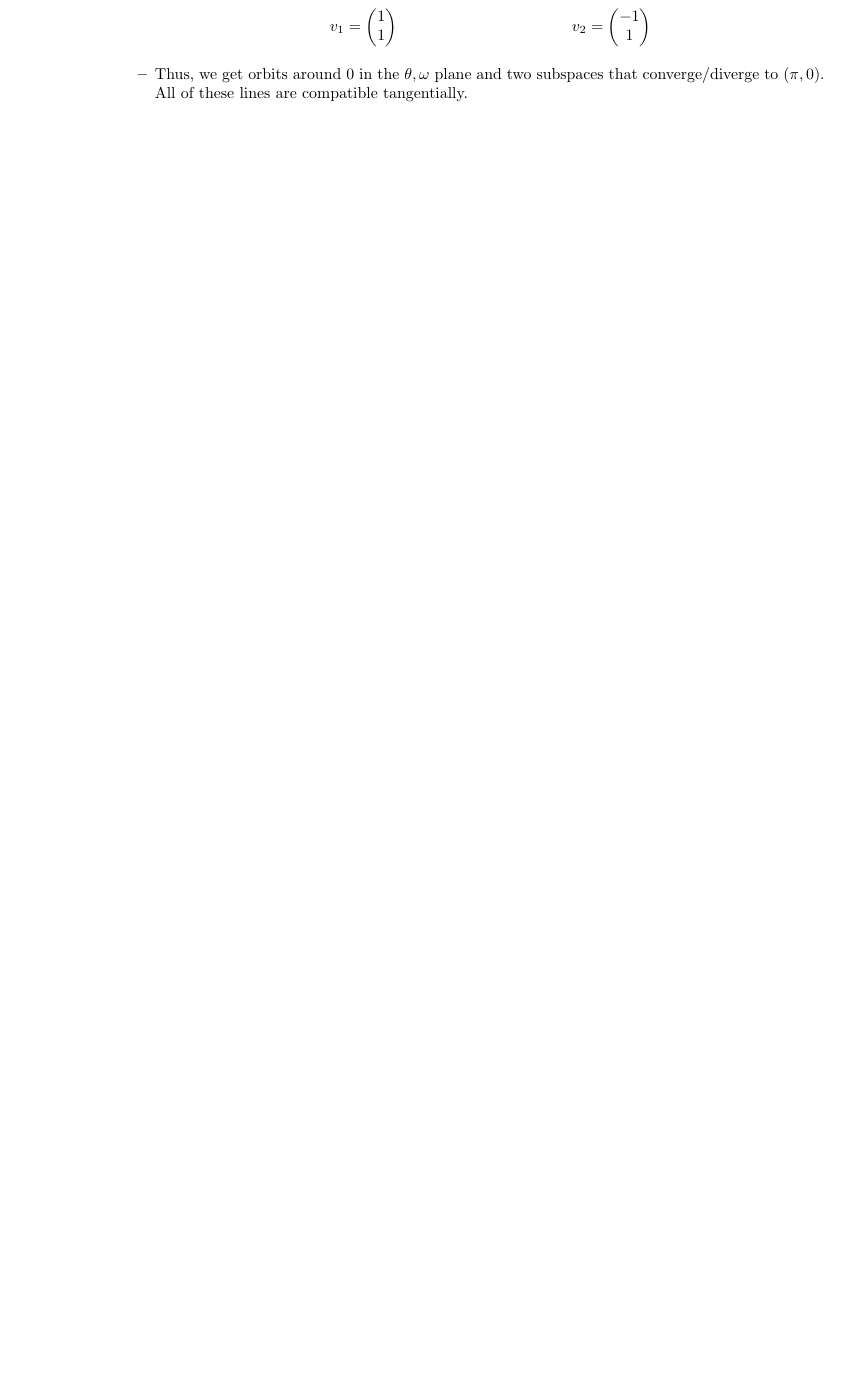
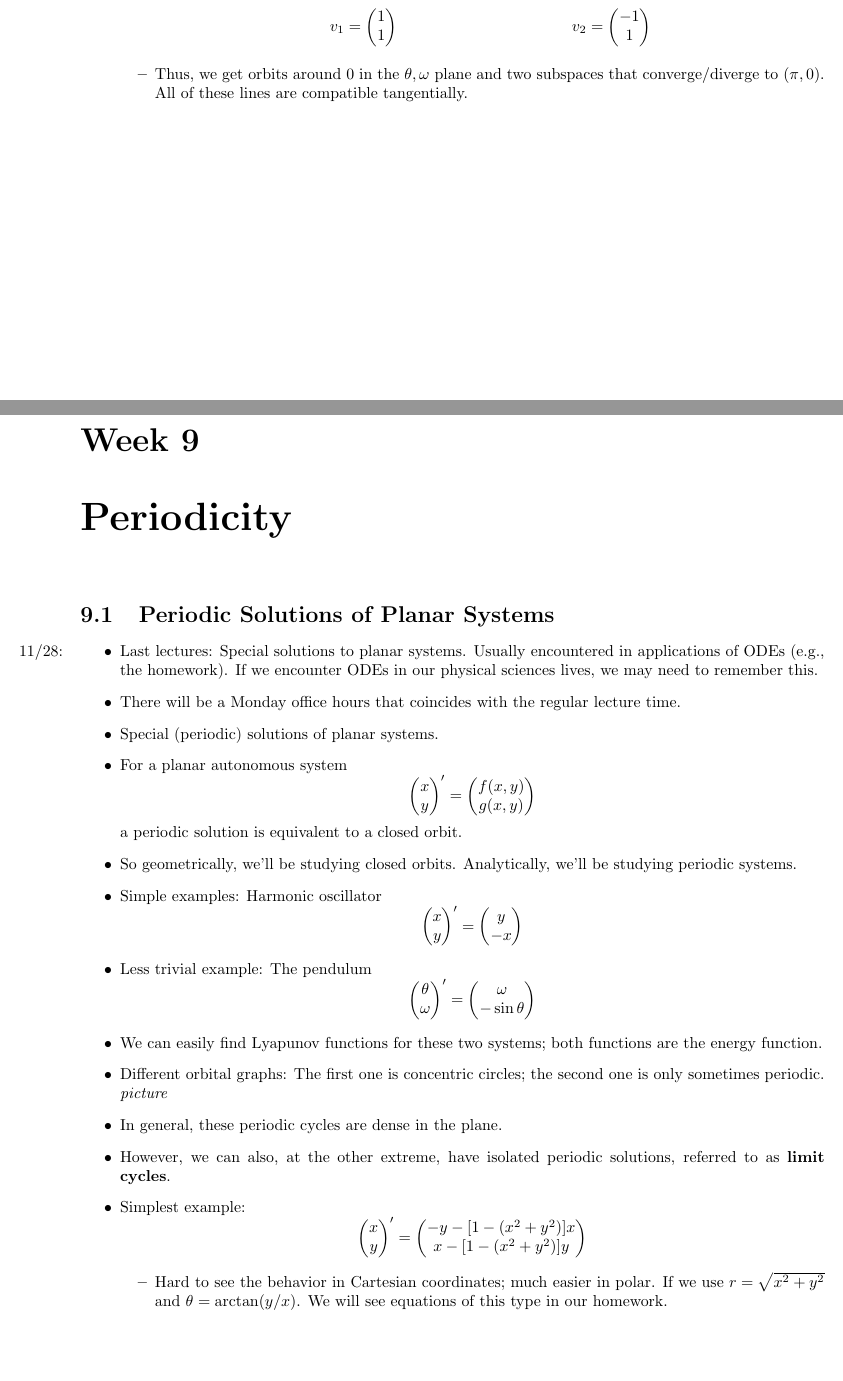
Before and after one commit to shadypuck/MATH27300Notes, a LaTeX thesis (Notes/notes.tex, which reads Notes/Week9/week9.tex): part of page 103 of 104 before the commit and two parts of pages 103 and 104 of 108 after it, the two joined at a grey line, cut so that both start at the same text, the shorter picture padded with empty space. Compiled offline with pdfLaTeX.

Commit message:
Periodic Solutions of Planar Systems

```diff
--- /dev/null
+++ b/Notes/Week9/week9.tex
@@ -0,0 +1,75 @@
+\documentclass[../notes.tex]{subfiles}
+
+\pagestyle{main}
+\renewcommand{\chaptermark}[1]{\markboth{\chaptername\ \thechapter\ (#1)}{}}
+\setcounter{chapter}{8}
+
+\begin{document}
+
+
+
+
+\chapter{Periodicity}
+\section{Periodic Solutions of Planar Systems}
+\begin{itemize}
+    \item \marginnote{11/28:}Last lectures: Special solutions to planar systems. Usually encountered in applications of ODEs (e.g., the homework). If we encounter ODEs in our physical sciences lives, we may need to remember this.
+    \item There will be a Monday office hours that coincides with the regular lecture time.
+    \item Special (periodic) solutions of planar systems.
+    \item For a planar autonomous system
+    \begin{equation*}
+        \begin{pmatrix}
+            x\\
+            y\\
+        \end{pmatrix}'
+        =
+        \begin{pmatrix}
+            f(x,y)\\
+            g(x,y)\\
+        \end{pmatrix}
+    \end{equation*}
+    a periodic solution is equivalent to a closed orbit.
+    \item So geometrically, we'll be studying closed orbits. Analytically, we'll be studying periodic systems.
+    \item Simple examples: Harmonic oscillator
+    \begin{equation*}
+        \begin{pmatrix}
+            x\\
+            y\\
+        \end{pmatrix}'
+        =
+        \begin{pmatrix}
+            y\\
+            -x\\
+        \end{pmatrix}
+    \end{equation*}
+    \item Less trivial example: The pendulum
+    \begin{equation*}
+        \begin{pmatrix}
+            \theta\\
+            \omega\\
+        \end{pmatrix}'
+        =
+        \begin{pmatrix}
+            \omega\\
+            -\sin\theta\\
+        \end{pmatrix}
+    \end{equation*}
+    \item We can easily find Lyapunov functions for these two systems; both functions are the energy function.
+    \item Different orbital graphs: The first one is concentric circles; the second one is only sometimes periodic.
+    \emph{picture}
+    \item In general, these periodic cycles are dense in the plane.
+    \item However, we can also, at the other extreme, have isolated periodic solutions, referred to as \textbf{limit cycles}.
+    \item Simplest example:
+    \begin{equation*}
+        \begin{pmatrix}
+            x\\
+            y\\
+        \end{pmatrix}'
+        =
+        \begin{pmatrix}
+            -y-[1-(x^2+y^2)]x\\
+            x-[1-(x^2+y^2)]y\\
+        \end{pmatrix}
+    \end{equation*}
+    \begin{itemize}
+        \item Hard to see the behavior in Cartesian coordinates; much easier in polar. If we use $r=\sqrt{x^2+y^2}$ and $\theta=\arctan(y/x)$. We will see equations of this type in our homework.
+        \item Differentiating $r=\sqrt{x^2+y^2}$ implicitly with respect to time, we get
```
Also changed, not shown: Notes/notes.tex (+2 -0 lines), main.bib (+18 -8 lines), Notes/Week9/week9.pdf (added), Notes/Week9/week9.tex (112 more changed lines), 1 other file.
